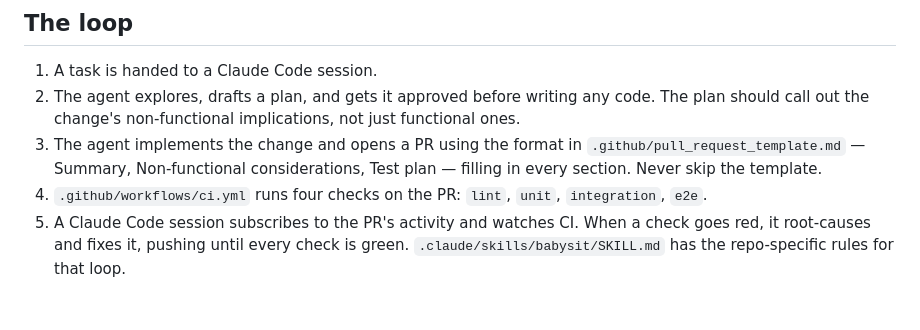
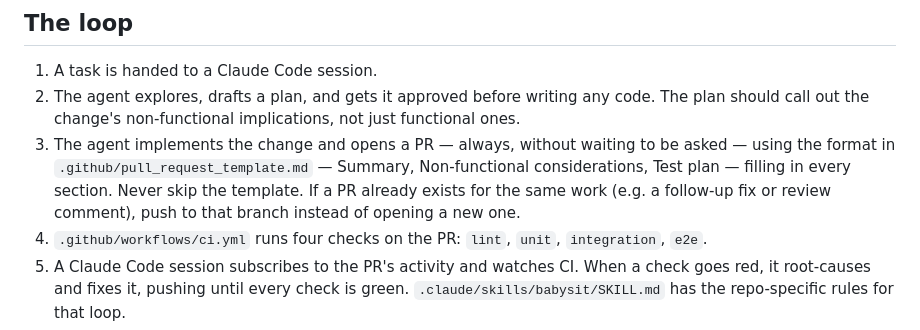
Before and after one commit to BReid1871/2239-Library, a Markdown page: CLAUDE.md, the part around the change. GitHub-like rendering; blank space fills up the shorter version.

Commit message:
Make CLAUDE.md explicit that every change always gets a PR
Step 3 of the loop already said the agent opens a PR, but that was easy
to read as conditional on being asked. Spell out that it happens
automatically, and that follow-up work pushes to an existing PR instead
of opening a duplicate.

Co-Authored-By: Claude Sonnet 5 <noreply@anthropic.com>
Claude-Session: https://claude.ai/code/session_014QNF87iwTHjHvVoAMciumU

```diff
--- a/CLAUDE.md
+++ b/CLAUDE.md
@@ -16,10 +16,13 @@ final review.
 2. The agent explores, drafts a plan, and gets it approved before writing
    any code. The plan should call out the change's non-functional
    implications, not just functional ones.
-3. The agent implements the change and opens a PR using the format in
+3. The agent implements the change and opens a PR — always, without
+   waiting to be asked — using the format in
    `.github/pull_request_template.md` — Summary, Non-functional
    considerations, Test plan — filling in every section. Never skip the
-   template.
+   template. If a PR already exists for the same work (e.g. a follow-up
+   fix or review comment), push to that branch instead of opening a new
+   one.
 4. `.github/workflows/ci.yml` runs four checks on the PR: `lint`, `unit`,
    `integration`, `e2e`.
 5. A Claude Code session subscribes to the PR's activity and watches CI.
```
